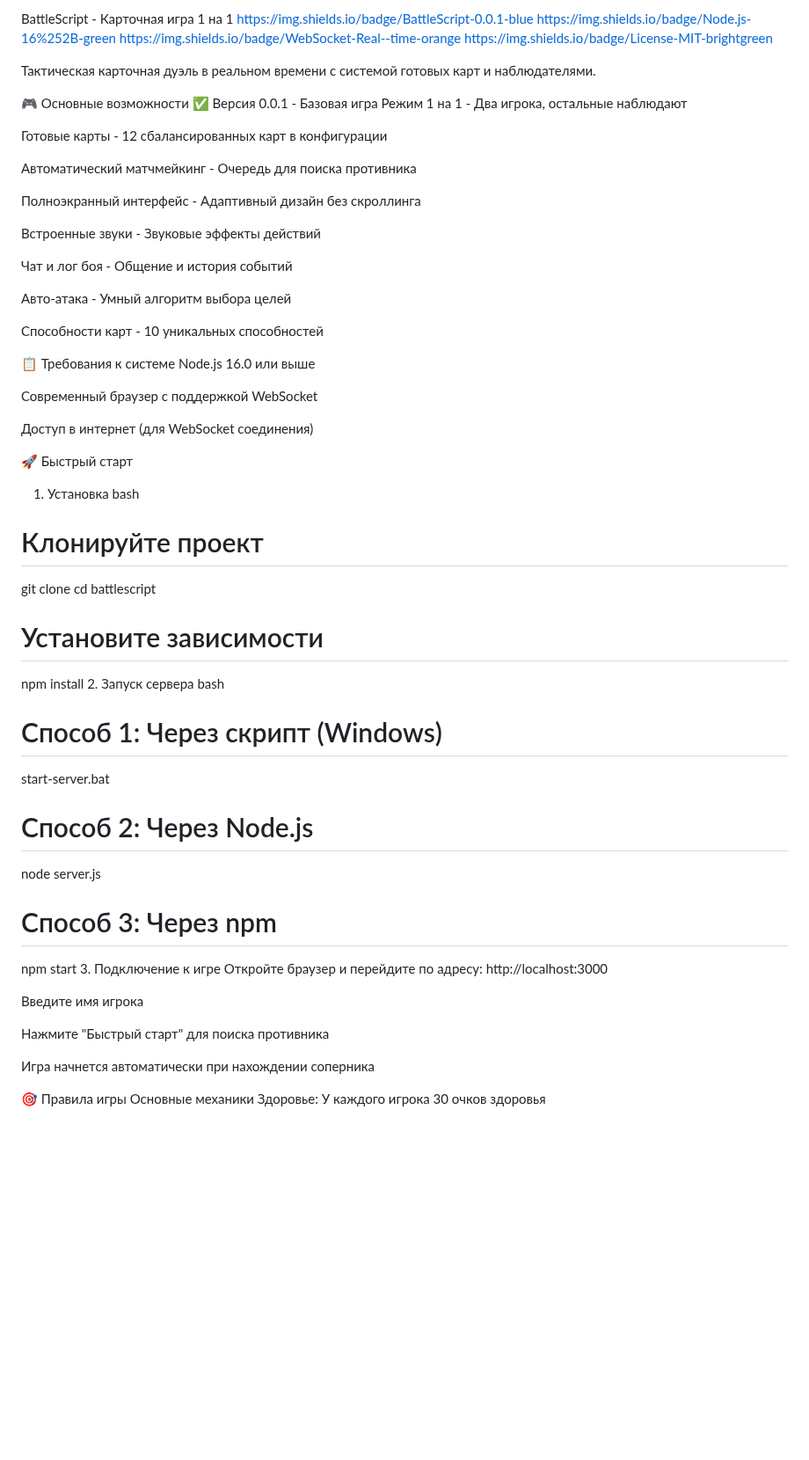
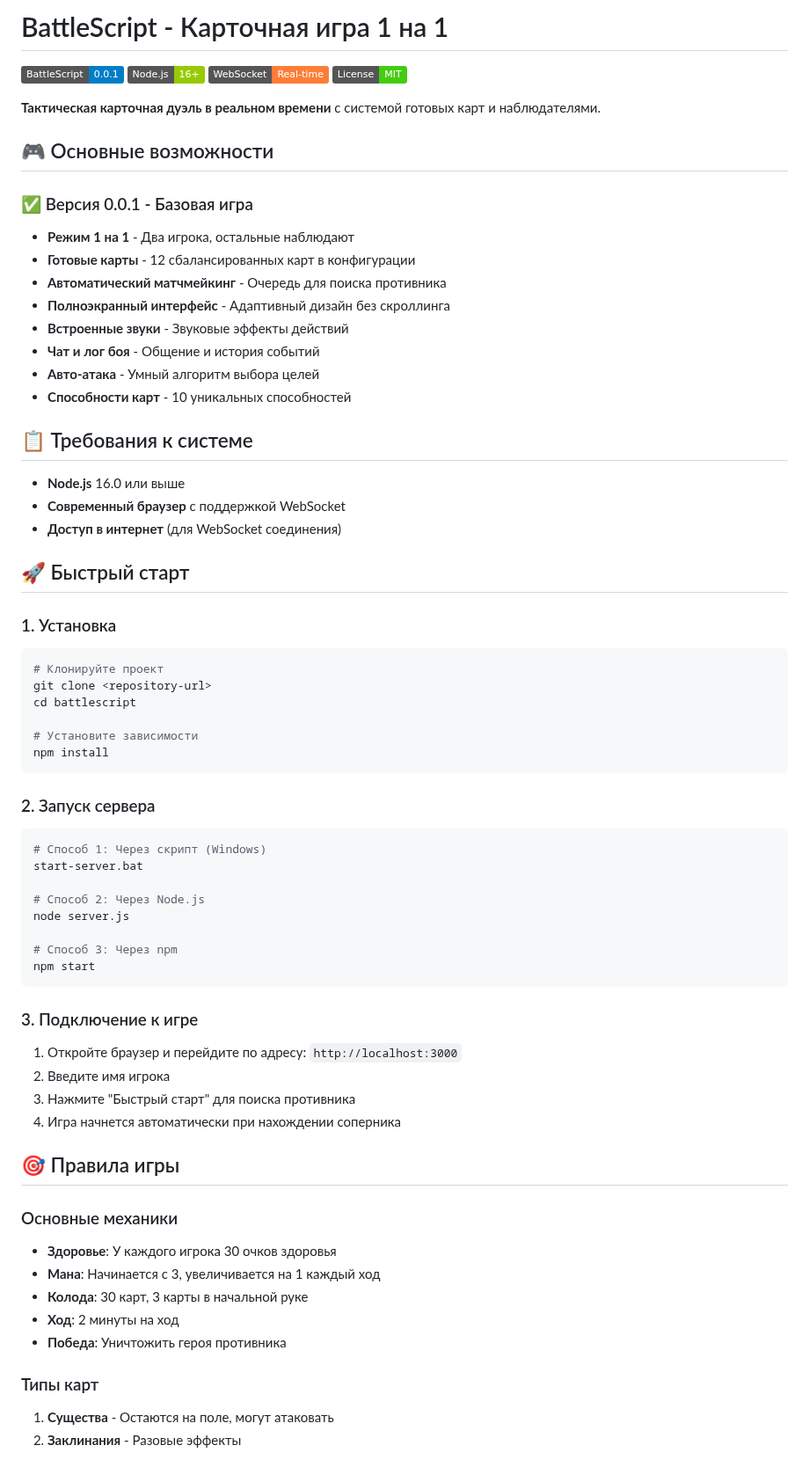
Before and after one commit to Gabryelf/Battle_Script, a Markdown page: README.md, the part around one of its changes. Shown at 88% size. GitHub-like rendering; badges without logos; blank space fills up the shorter version.

````diff
--- a/README.md
+++ b/README.md
@@ -1,47 +1,44 @@
-BattleScript - Карточная игра 1 на 1
-https://img.shields.io/badge/BattleScript-0.0.1-blue
-https://img.shields.io/badge/Node.js-16%252B-green
-https://img.shields.io/badge/WebSocket-Real--time-orange
-https://img.shields.io/badge/License-MIT-brightgreen
+# BattleScript - Карточная игра 1 на 1
 
-Тактическая карточная дуэль в реальном времени с системой готовых карт и наблюдателями.
+![BattleScript Logo](https://img.shields.io/badge/BattleScript-0.0.1-blue)
+![Node.js](https://img.shields.io/badge/Node.js-16%2B-green)
+![WebSocket](https://img.shields.io/badge/WebSocket-Real--time-orange)
+![License](https://img.shields.io/badge/License-MIT-brightgreen)
 
-🎮 Основные возможности
-✅ Версия 0.0.1 - Базовая игра
-Режим 1 на 1 - Два игрока, остальные наблюдают
+**Тактическая карточная дуэль в реальном времени** с системой готовых карт и наблюдателями.
 
-Готовые карты - 12 сбалансированных карт в конфигурации
+## 🎮 Основные возможности
 
-Автоматический матчмейкинг - Очередь для поиска противника
+### ✅ Версия 0.0.1 - Базовая игра
+- **Режим 1 на 1** - Два игрока, остальные наблюдают
+- **Готовые карты** - 12 сбалансированных карт в конфигурации
+- **Автоматический матчмейкинг** - Очередь для поиска противника
+- **Полноэкранный интерфейс** - Адаптивный дизайн без скроллинга
+- **Встроенные звуки** - Звуковые эффекты действий
+- **Чат и лог боя** - Общение и история событий
+- **Авто-атака** - Умный алгоритм выбора целей
+- **Способности карт** - 10 уникальных способностей
 
-Полноэкранный интерфейс - Адаптивный дизайн без скроллинга
+## 📋 Требования к системе
 
-Встроенные звуки - Звуковые эффекты действий
+- **Node.js** 16.0 или выше
+- **Современный браузер** с поддержкой WebSocket
+- **Доступ в интернет** (для WebSocket соединения)
 
-Чат и лог боя - Общение и история событий
+## 🚀 Быстрый старт
 
-Авто-атака - Умный алгоритм выбора целей
-
-Способности карт - 10 уникальных способностей
-
-📋 Требования к системе
-Node.js 16.0 или выше
-
-Современный браузер с поддержкой WebSocket
-
-Доступ в интернет (для WebSocket соединения)
-
-🚀 Быстрый старт
-1. Установка
-bash
+### 1. Установка
+```bash
 # Клонируйте проект
 git clone <repository-url>
 cd battlescript
 
 # Установите зависимости
 npm install
-2. Запуск сервера
-bash
+```
+
+### 2. Запуск сервера
+```bash
 # Способ 1: Через скрипт (Windows)
 start-server.bat
 
@@ -50,16 +47,24 @@ node server.js
 
 # Способ 3: Через npm
 npm start
-3. Подключение к игре
-Откройте браузер и перейдите по адресу: http://localhost:3000
+```
 
-Введите имя игрока
+### 3. Подключение к игре
+1. Откройте браузер и перейдите по адресу: `http://localhost:3000`
+2. Введите имя игрока
+3. Нажмите "Быстрый старт" для поиска противника
+4. Игра начнется автоматически при нахождении соперника
 
-Нажмите "Быстрый старт" для поиска противника
+## 🎯 Правила игры
 
-Игра начнется автоматически при нахождении соперника
+### Основные механики
+- **Здоровье**: У каждого игрока 30 очков здоровья
+- **Мана**: Начинается с 3, увеличивается на 1 каждый ход
+- **Колода**: 30 карт, 3 карты в начальной руке
+- **Ход**: 2 минуты на ход
+- **Победа**: Уничтожить героя противника
 
-🎯 Правила игры
-Основные механики
-Здоровье: У каждого игрока 30 очков здоровья
+### Типы карт
+1. **Существа** - Остаются на поле, могут атаковать
+2. **Заклинания** - Разовые эффекты
 
````
Also changed, not shown: other parts of README.md (+113 -109 lines).
